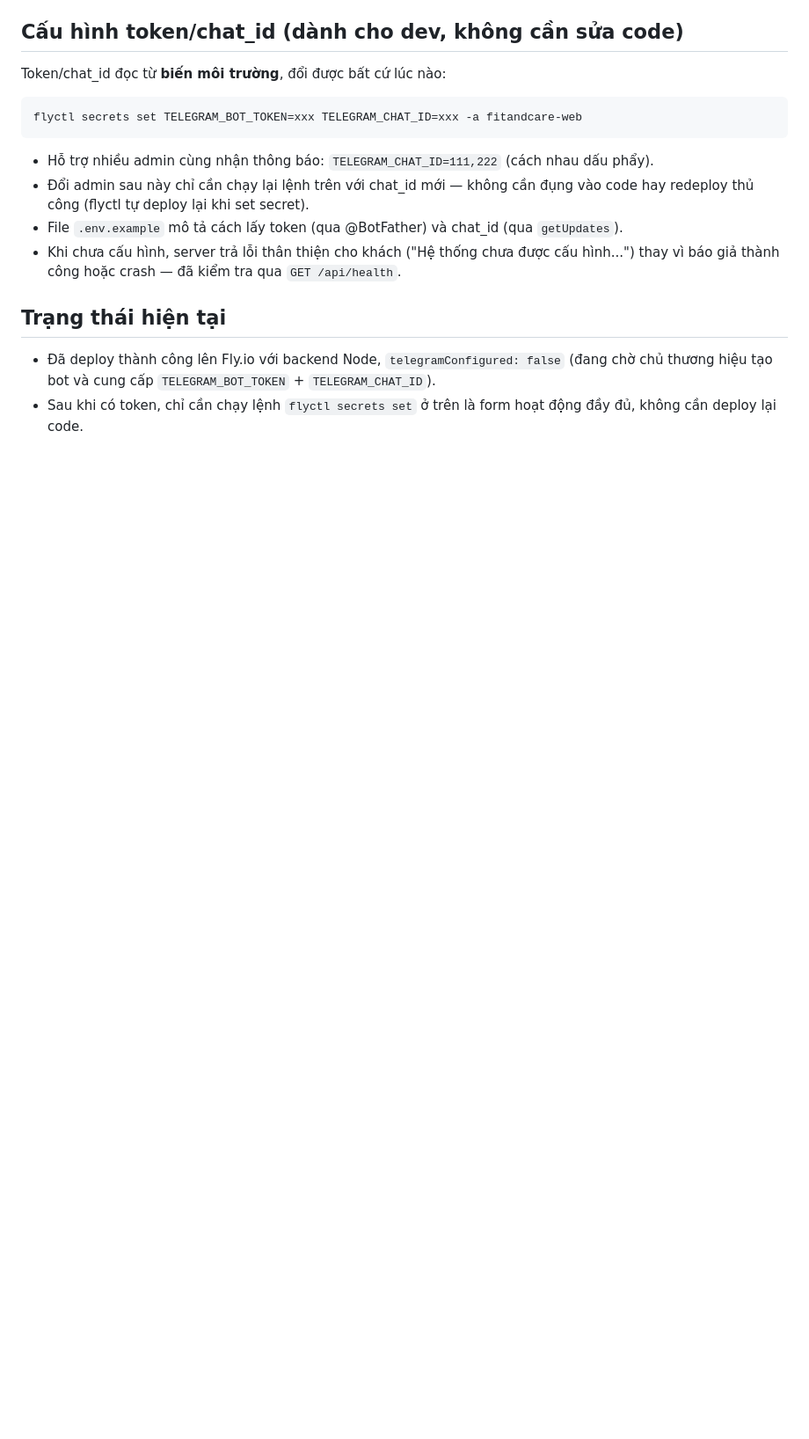
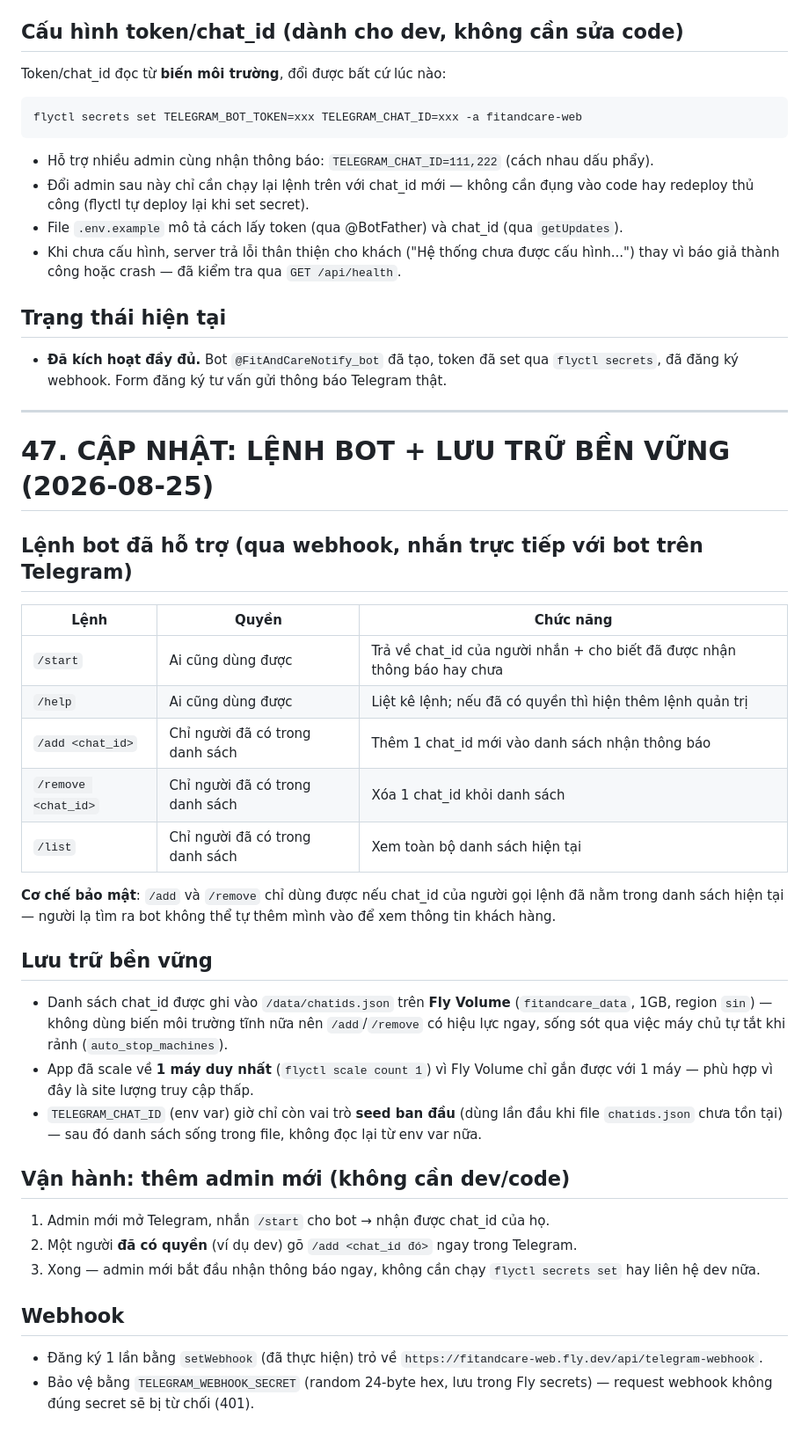
Before and after one commit to tuantlmtcis-hub/fit-and-care-website, a Markdown page: Master Prompt – Code website FIT AND CARE.md, the part around the change. Shown at 88% size. GitHub-like rendering; blank space fills up the shorter version.

Commit message:
Document bot commands and persistent storage in Master Prompt report

```diff
--- a/Master Prompt – Code website FIT AND CARE.md
+++ b/Master Prompt – Code website FIT AND CARE.md
@@ -1580,5 +1580,37 @@ flyctl secrets set TELEGRAM_BOT_TOKEN=xxx TELEGRAM_CHAT_ID=xxx -a fitandcare-web
 
 ## Trạng thái hiện tại
 
-- Đã deploy thành công lên Fly.io với backend Node, `telegramConfigured: false` (đang chờ chủ thương hiệu tạo bot và cung cấp `TELEGRAM_BOT_TOKEN` + `TELEGRAM_CHAT_ID`).
-- Sau khi có token, chỉ cần chạy lệnh `flyctl secrets set` ở trên là form hoạt động đầy đủ, không cần deploy lại code.
+- **Đã kích hoạt đầy đủ.** Bot `@FitAndCareNotify_bot` đã tạo, token đã set qua `flyctl secrets`, đã đăng ký webhook. Form đăng ký tư vấn gửi thông báo Telegram thật.
+
+---
+
+# 47. CẬP NHẬT: LỆNH BOT + LƯU TRỮ BỀN VỮNG (2026-08-25)
+
+## Lệnh bot đã hỗ trợ (qua webhook, nhắn trực tiếp với bot trên Telegram)
+
+| Lệnh | Quyền | Chức năng |
+|---|---|---|
+| `/start` | Ai cũng dùng được | Trả về chat_id của người nhắn + cho biết đã được nhận thông báo hay chưa |
+| `/help` | Ai cũng dùng được | Liệt kê lệnh; nếu đã có quyền thì hiện thêm lệnh quản trị |
+| `/add <chat_id>` | Chỉ người đã có trong danh sách | Thêm 1 chat_id mới vào danh sách nhận thông báo |
+| `/remove <chat_id>` | Chỉ người đã có trong danh sách | Xóa 1 chat_id khỏi danh sách |
+| `/list` | Chỉ người đã có trong danh sách | Xem toàn bộ danh sách hiện tại |
+
+**Cơ chế bảo mật**: `/add` và `/remove` chỉ dùng được nếu chat_id của người gọi lệnh đã nằm trong danh sách hiện tại — người lạ tìm ra bot không thể tự thêm mình vào để xem thông tin khách hàng.
+
+## Lưu trữ bền vững
+
+- Danh sách chat_id được ghi vào `/data/chatids.json` trên **Fly Volume** (`fitandcare_data`, 1GB, region `sin`) — không dùng biến môi trường tĩnh nữa nên `/add`/`/remove` có hiệu lực ngay, sống sót qua việc máy chủ tự tắt khi rảnh (`auto_stop_machines`).
+- App đã scale về **1 máy duy nhất** (`flyctl scale count 1`) vì Fly Volume chỉ gắn được với 1 máy — phù hợp vì đây là site lượng truy cập thấp.
+- `TELEGRAM_CHAT_ID` (env var) giờ chỉ còn vai trò **seed ban đầu** (dùng lần đầu khi file `chatids.json` chưa tồn tại) — sau đó danh sách sống trong file, không đọc lại từ env var nữa.
+
+## Vận hành: thêm admin mới (không cần dev/code)
+
+1. Admin mới mở Telegram, nhắn `/start` cho bot → nhận được chat_id của họ.
+2. Một người **đã có quyền** (ví dụ dev) gõ `/add <chat_id đó>` ngay trong Telegram.
+3. Xong — admin mới bắt đầu nhận thông báo ngay, không cần chạy `flyctl secrets set` hay liên hệ dev nữa.
+
+## Webhook
+
+- Đăng ký 1 lần bằng `setWebhook` (đã thực hiện) trỏ về `https://fitandcare-web.fly.dev/api/telegram-webhook`.
+- Bảo vệ bằng `TELEGRAM_WEBHOOK_SECRET` (random 24-byte hex, lưu trong Fly secrets) — request webhook không đúng secret sẽ bị từ chối (401).
```
